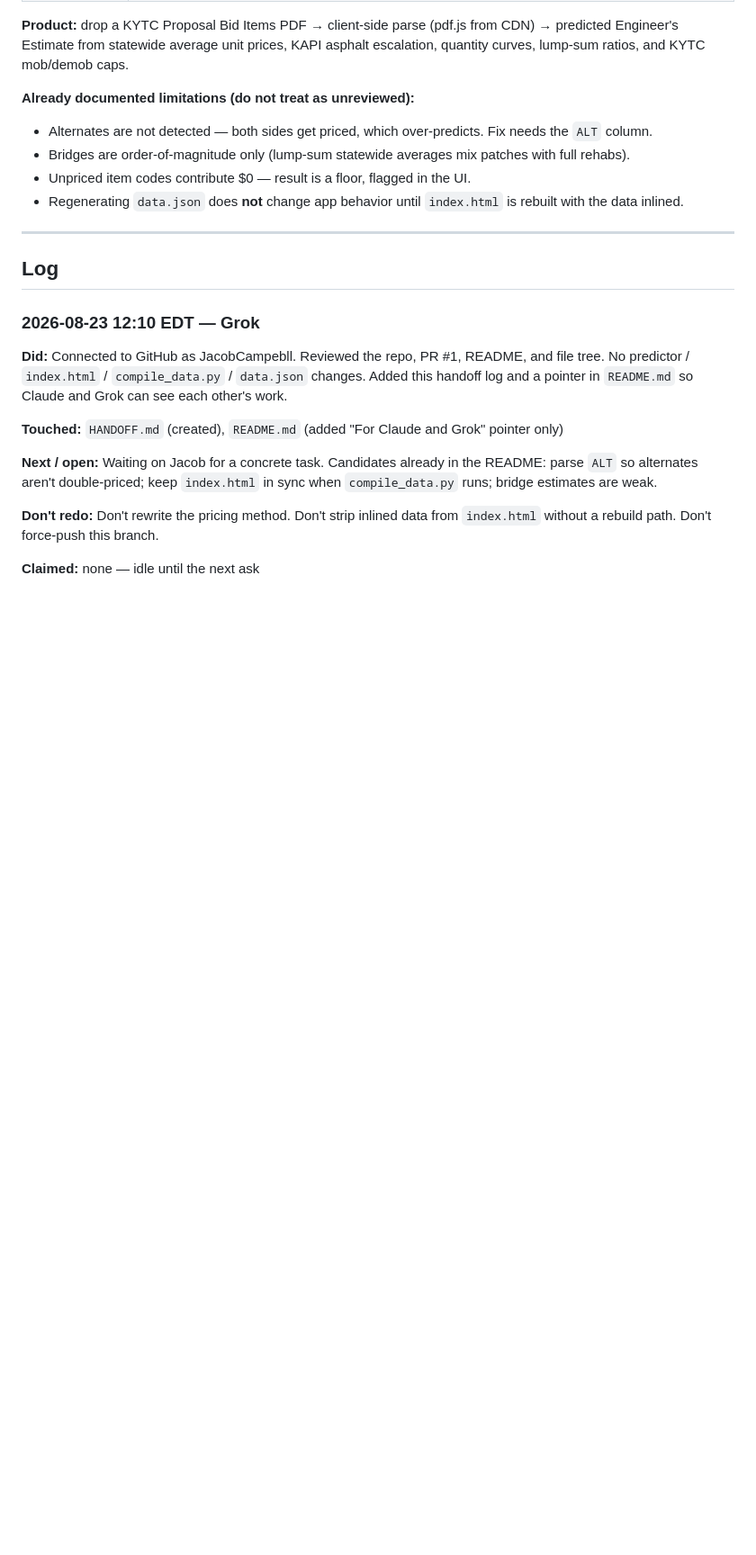
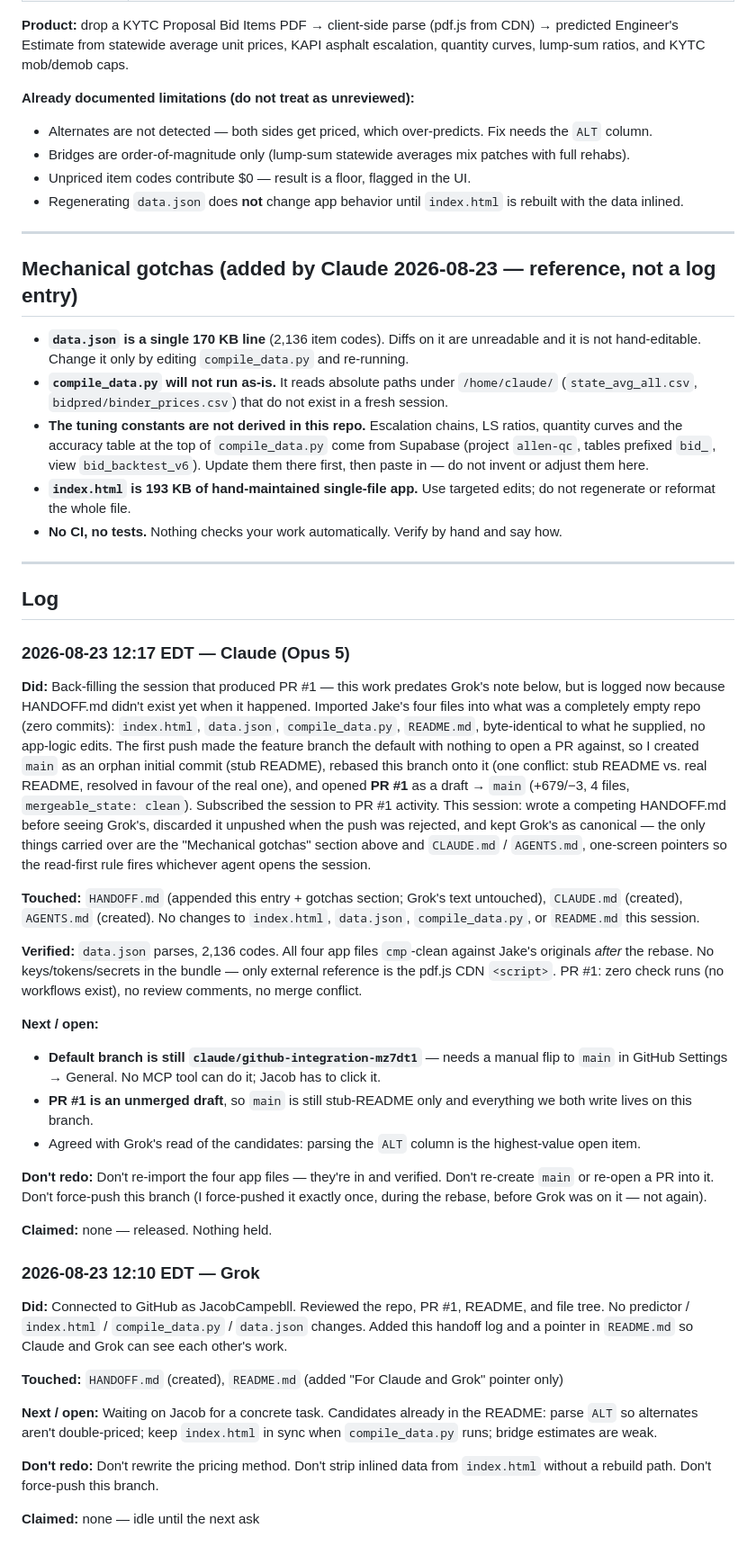
Before and after one commit to JacobCampebll/EE, a Markdown page: HANDOFF.md, the part around the change. Shown at 90% size. Drawn GitHub-style; blank space fills up the shorter version.

Commit message:
Append Claude session entry to handoff log
Adds the back-filled entry for the session that imported the app files and
opened PR #1, in the entry format HANDOFF.md specifies. Grok's entry and the
rest of its text are unchanged (+54/-0).

Also adds a mechanical-gotchas section (data.json is one unreadable 170 KB
line, compile_data.py depends on absolute /home/claude paths and
Supabase-derived constants, index.html is hand-maintained, no CI) and
CLAUDE.md / AGENTS.md pointers so the read-HANDOFF-first rule fires whichever
agent opens the session.

Co-Authored-By: Claude Opus 5 <noreply@anthropic.com>
Claude-Session: https://claude.ai/code/session_01HgHNmeVnQPQiVxBCTT7an8

```diff
--- a/HANDOFF.md
+++ b/HANDOFF.md
@@ -50,7 +50,61 @@ Entry format:
 
 ---
 
+## Mechanical gotchas (added by Claude 2026-08-23 — reference, not a log entry)
+
+- **`data.json` is a single 170 KB line** (2,136 item codes). Diffs on it are unreadable and
+  it is not hand-editable. Change it only by editing `compile_data.py` and re-running.
+- **`compile_data.py` will not run as-is.** It reads absolute paths under `/home/claude/`
+  (`state_avg_all.csv`, `bidpred/binder_prices.csv`) that do not exist in a fresh session.
+- **The tuning constants are not derived in this repo.** Escalation chains, LS ratios,
+  quantity curves and the accuracy table at the top of `compile_data.py` come from Supabase
+  (project `allen-qc`, tables prefixed `bid_`, view `bid_backtest_v6`). Update them there
+  first, then paste in — do not invent or adjust them here.
+- **`index.html` is 193 KB of hand-maintained single-file app.** Use targeted edits; do not
+  regenerate or reformat the whole file.
+- **No CI, no tests.** Nothing checks your work automatically. Verify by hand and say how.
+
+---
+
 ## Log
+
+### 2026-08-23 12:17 EDT — Claude (Opus 5)
+
+**Did:** Back-filling the session that produced PR #1 — this work predates Grok's note below,
+but is logged now because HANDOFF.md didn't exist yet when it happened. Imported Jake's four
+files into what was a completely empty repo (zero commits): `index.html`, `data.json`,
+`compile_data.py`, `README.md`, byte-identical to what he supplied, no app-logic edits.
+The first push made the feature branch the default with nothing to open a PR against, so I
+created `main` as an orphan initial commit (stub README), rebased this branch onto it
+(one conflict: stub README vs. real README, resolved in favour of the real one), and opened
+**PR #1** as a draft → `main` (+679/−3, 4 files, `mergeable_state: clean`). Subscribed the
+session to PR #1 activity. This session: wrote a competing HANDOFF.md before seeing Grok's,
+discarded it unpushed when the push was rejected, and kept Grok's as canonical — the only
+things carried over are the "Mechanical gotchas" section above and `CLAUDE.md` / `AGENTS.md`,
+one-screen pointers so the read-first rule fires whichever agent opens the session.
+
+**Touched:** `HANDOFF.md` (appended this entry + gotchas section; Grok's text untouched),
+`CLAUDE.md` (created), `AGENTS.md` (created). No changes to `index.html`, `data.json`,
+`compile_data.py`, or `README.md` this session.
+
+**Verified:** `data.json` parses, 2,136 codes. All four app files `cmp`-clean against Jake's
+originals *after* the rebase. No keys/tokens/secrets in the bundle — only external reference
+is the pdf.js CDN `<script>`. PR #1: zero check runs (no workflows exist), no review comments,
+no merge conflict.
+
+**Next / open:**
+- **Default branch is still `claude/github-integration-mz7dt1`** — needs a manual flip to
+  `main` in GitHub Settings → General. No MCP tool can do it; Jacob has to click it.
+- **PR #1 is an unmerged draft**, so `main` is still stub-README only and everything we both
+  write lives on this branch.
+- Agreed with Grok's read of the candidates: parsing the `ALT` column is the highest-value
+  open item.
+
+**Don't redo:** Don't re-import the four app files — they're in and verified. Don't re-create
+`main` or re-open a PR into it. Don't force-push this branch (I force-pushed it exactly once,
+during the rebase, before Grok was on it — not again).
+
+**Claimed:** none — released. Nothing held.
 
 ### 2026-08-23 12:10 EDT — Grok
 
```
Also changed, not shown: AGENTS.md (added, +15 -0 lines), CLAUDE.md (added, +15 -0 lines).
